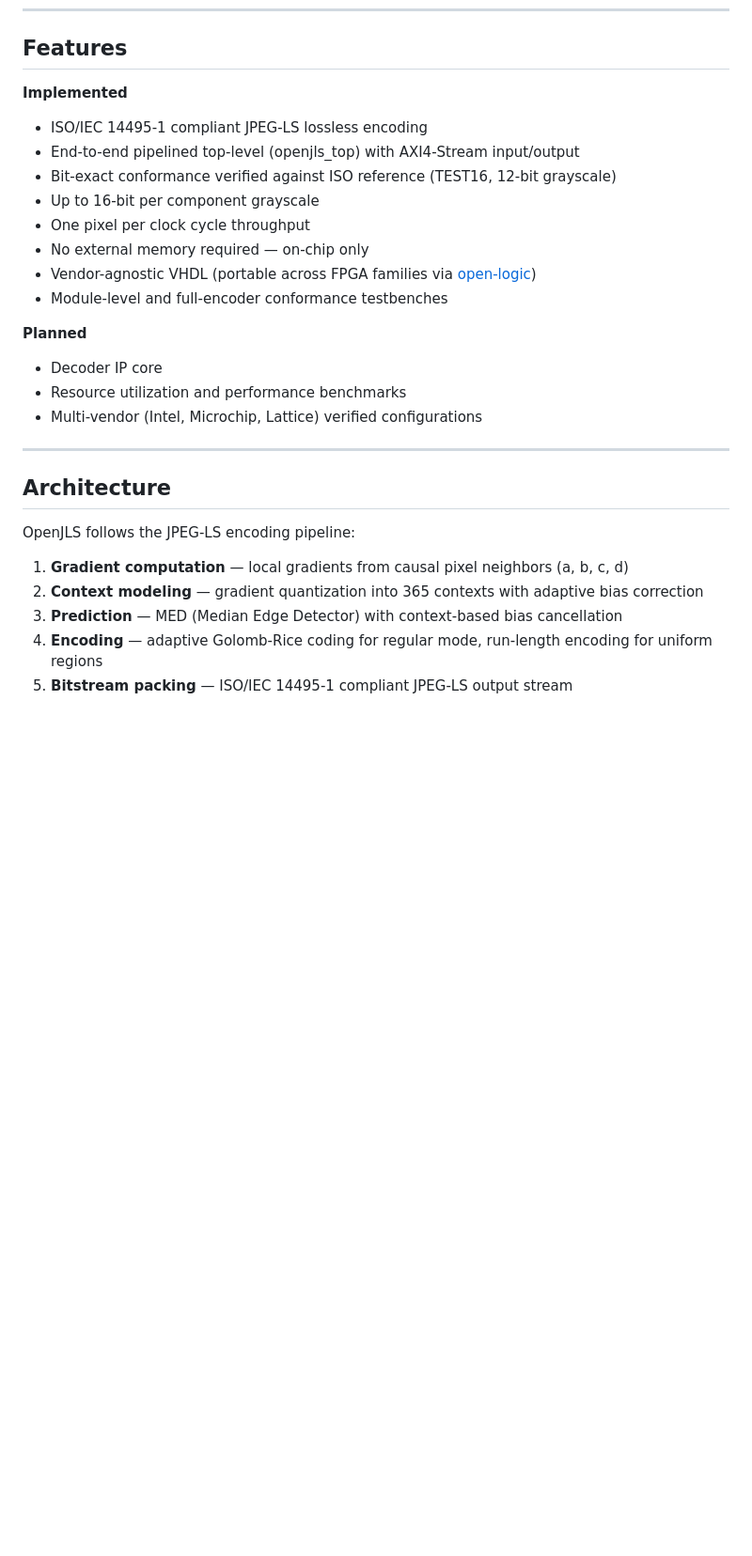
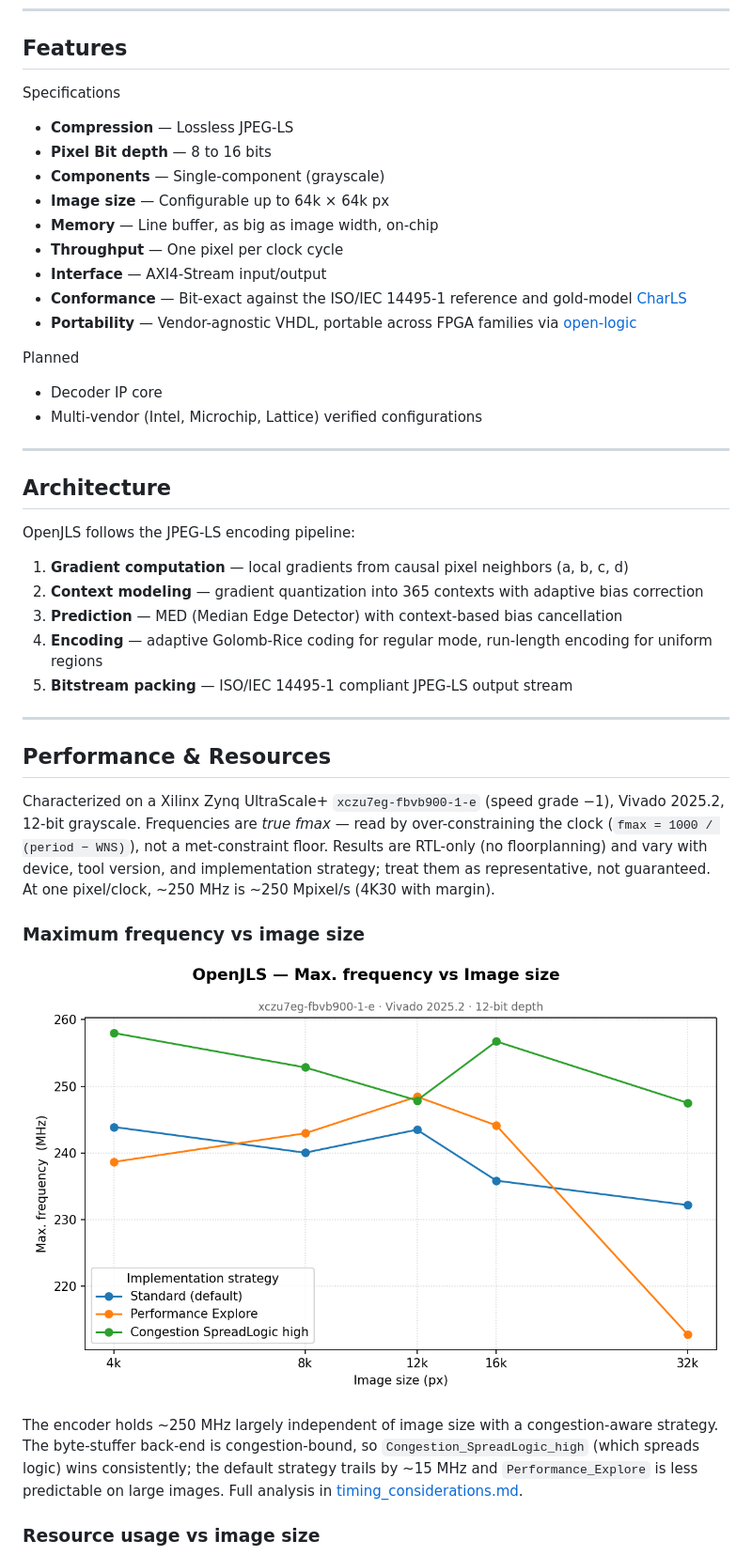
Before and after one commit to VitorMendesC/OpenJLS, a Markdown page: README.md, the part around one of its changes. Shown at 94% size. Drawn GitHub-style; pictures changed too: Docs/Images/fmax_vs_size.png (added); blank space fills up the shorter version.

Commit message:
Add performance & resources section to README
Document fmax and resource-usage vs image size from the characterization
sweep with two graphs (Docs/Images) and a measured-values table.

Co-Authored-By: Claude Opus 4.8 <noreply@anthropic.com>

```diff
--- a/README.md
+++ b/README.md
@@ -18,19 +18,21 @@ JPEG-LS consistently outperforms other lossless compression standards in both co
 
 ## Features
 
-**Implemented**
-- ISO/IEC 14495-1 compliant JPEG-LS lossless encoding
-- End-to-end pipelined top-level (openjls_top) with AXI4-Stream input/output
-- Bit-exact conformance verified against ISO reference (TEST16, 12-bit grayscale)
-- Up to 16-bit per component grayscale
-- One pixel per clock cycle throughput
-- No external memory required — on-chip only
-- Vendor-agnostic VHDL (portable across FPGA families via [open-logic](https://github.com/open-logic/open-logic))
-- Module-level and full-encoder conformance testbenches
+Specifications
 
-**Planned**
+- **Compression** — Lossless JPEG-LS
+- **Pixel Bit depth** — 8 to 16 bits
+- **Components** — Single-component (grayscale)
+- **Image size** — Configurable up to 64k × 64k px
+- **Memory** — Line buffer, as big as image width, on-chip
+- **Throughput** — One pixel per clock cycle
+- **Interface** — AXI4-Stream input/output
+- **Conformance** — Bit-exact against the ISO/IEC 14495-1 reference and gold-model [CharLS](https://github.com/team-charls/charls)
+- **Portability** — Vendor-agnostic VHDL, portable across FPGA families via [open-logic](https://github.com/open-logic/open-logic)
+
+Planned
+
 - Decoder IP core
-- Resource utilization and performance benchmarks
 - Multi-vendor (Intel, Microchip, Lattice) verified configurations
 
 ---
@@ -46,3 +48,18 @@ OpenJLS follows the JPEG-LS encoding pipeline:
 3. **Prediction** — MED (Median Edge Detector) with context-based bias cancellation
 4. **Encoding** — adaptive Golomb-Rice coding for regular mode, run-length encoding for uniform regions
 5. **Bitstream packing** — ISO/IEC 14495-1 compliant JPEG-LS output stream
+
+---
+
+## Performance & Resources
+
+Characterized on a Xilinx Zynq UltraScale+ `xczu7eg-fbvb900-1-e` (speed grade −1), Vivado 2025.2, 12-bit grayscale. Frequencies are *true fmax* — read by over-constraining the clock (`fmax = 1000 / (period − WNS)`), not a met-constraint floor. Results are RTL-only (no floorplanning) and vary with device, tool version, and implementation strategy; treat them as representative, not guaranteed. At one pixel/clock, ~250 MHz is ~250 Mpixel/s (4K30 with margin).
+
+### Maximum frequency vs image size
+
+![Maximum frequency vs image size](Docs/Images/fmax_vs_size.png)
+
+The encoder holds ~250 MHz largely independent of image size with a congestion-aware strategy. The byte-stuffer back-end is congestion-bound, so `Congestion_SpreadLogic_high` (which spreads logic) wins consistently; the default strategy trails by ~15 MHz and `Performance_Explore` is less predictable on large images. Full analysis in [timing_considerations.md](Docs/timing_considerations.md).
+
+### Resource usage vs image size
+
```
Also changed, not shown: other parts of README.md (+15 -0 lines), Docs/Images/util_vs_size.png (added), 2 other files.
